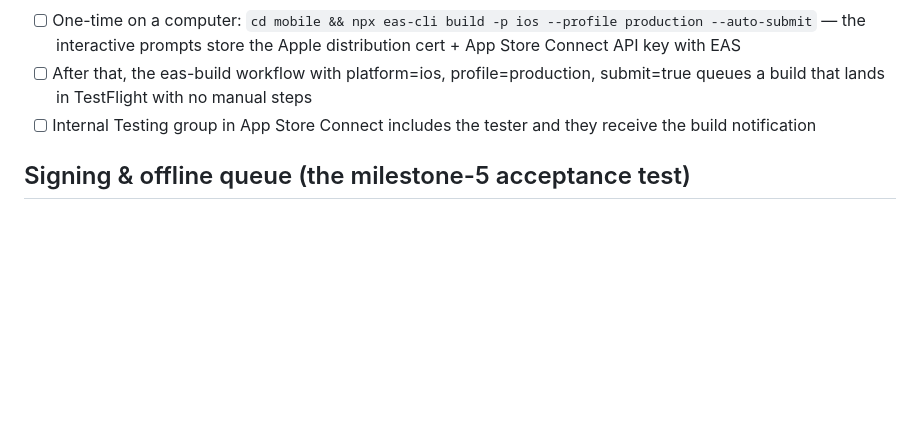
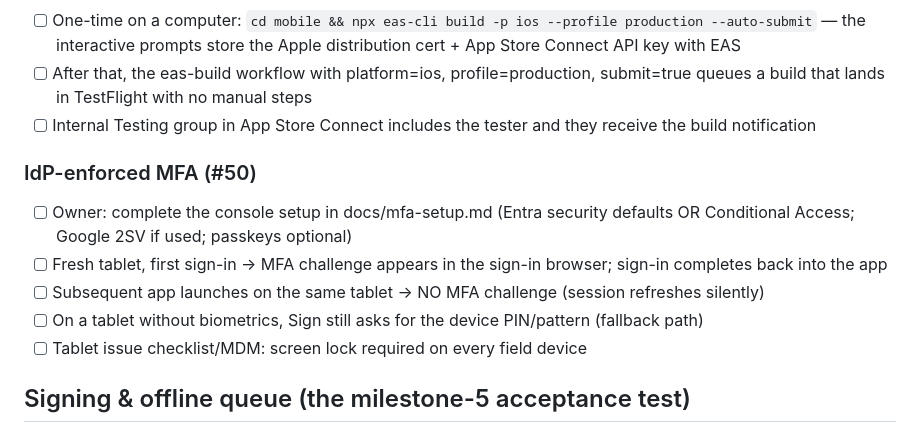
Before and after one commit to StebinnMathewsIA/calibration-certificate, a Markdown page: docs/TESTING.md, the part around the change. Rendered like a GitHub page; blank space fills up the shorter version.

```diff
--- a/docs/TESTING.md
+++ b/docs/TESTING.md
@@ -297,6 +297,18 @@ Requires a NEW EAS development build — two native modules were added
 - [ ] Internal Testing group in App Store Connect includes the tester and
       they receive the build notification
 
+### IdP-enforced MFA (#50)
+
+- [ ] Owner: complete the console setup in docs/mfa-setup.md (Entra security
+      defaults OR Conditional Access; Google 2SV if used; passkeys optional)
+- [ ] Fresh tablet, first sign-in → MFA challenge appears in the sign-in
+      browser; sign-in completes back into the app
+- [ ] Subsequent app launches on the same tablet → NO MFA challenge (session
+      refreshes silently)
+- [ ] On a tablet without biometrics, Sign still asks for the device
+      PIN/pattern (fallback path)
+- [ ] Tablet issue checklist/MDM: screen lock required on every field device
+
 ## Signing & offline queue (the milestone-5 acceptance test)
 
 - [ ] Client draws a signature on the pad; "Sign" is blocked until they do
```
Also changed, not shown: docs/e-signature-procedure.md (+7 -0 lines), docs/mfa-setup.md (added, +68 -0 lines).
